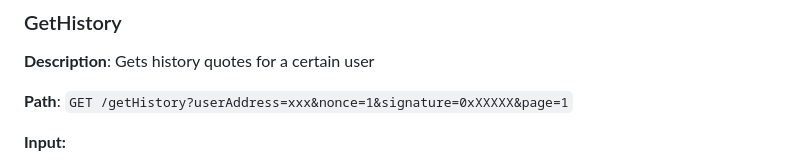
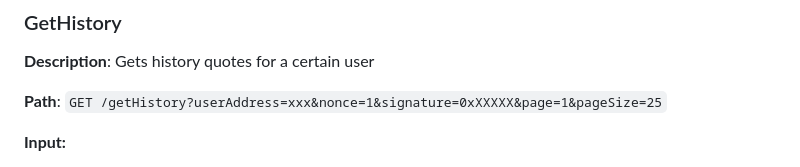
Before and after one commit to oceanprotocol/uploader_backend, a Markdown page: README.md, the part around the change. GitHub-like rendering.

Commit message:
small tweak.

```diff
--- a/README.md
+++ b/README.md
@@ -228,7 +228,7 @@ Reference: [Ocean Protocol DID DDO](https://docs.oceanprotocol.com/core-concepts
 
 **Description**: Gets history quotes for a certain user
 
-**Path**: `GET /getHistory?userAddress=xxx&nonce=1&signature=0xXXXXX&page=1`
+**Path**: `GET /getHistory?userAddress=xxx&nonce=1&signature=0xXXXXX&page=1&pageSize=25`
 
 **Input:**
 - `userAddress`: wallet address
```
